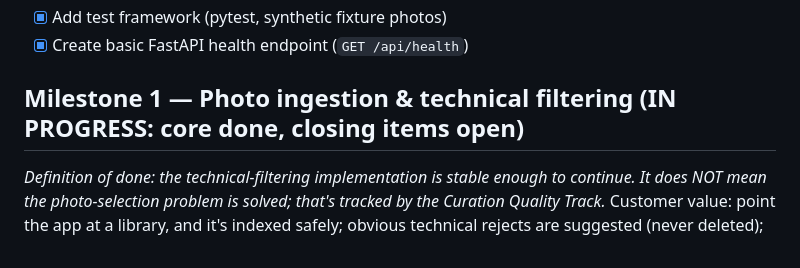
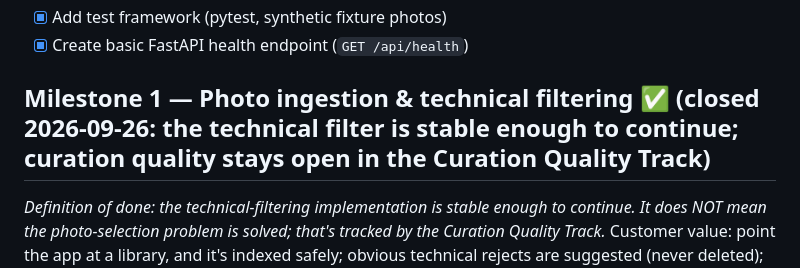
Before and after one commit to idan12333-collab/idananditay, a Markdown page: ROADMAP.md, the part around the change. Rendered like a GitHub page.

```diff
--- a/ROADMAP.md
+++ b/ROADMAP.md
@@ -58,7 +58,7 @@ Core question: given a large real library and an album request, does the system
 - [x] Add test framework (pytest, synthetic fixture photos)
 - [x] Create basic FastAPI health endpoint (`GET /api/health`)
 
-## Milestone 1 — Photo ingestion & technical filtering (IN PROGRESS: core done, closing items open)
+## Milestone 1 — Photo ingestion & technical filtering ✅ (closed 2026-09-26: the technical filter is stable enough to continue; curation quality stays open in the Curation Quality Track)
 *Definition of done: the technical-filtering implementation is stable enough to continue. It does NOT mean the photo-selection problem is solved; that's tracked by the Curation Quality Track.*
 Customer value: point the app at a library, and it's indexed safely; obvious technical rejects are suggested (never deleted); the user reviews and corrects the suggestions quickly.
 - [x] Scan folder recursively (skips hidden/system folders, Unicode/Hebrew paths)
```
Also changed, not shown: WORKERS.md (+14 -5 lines).
